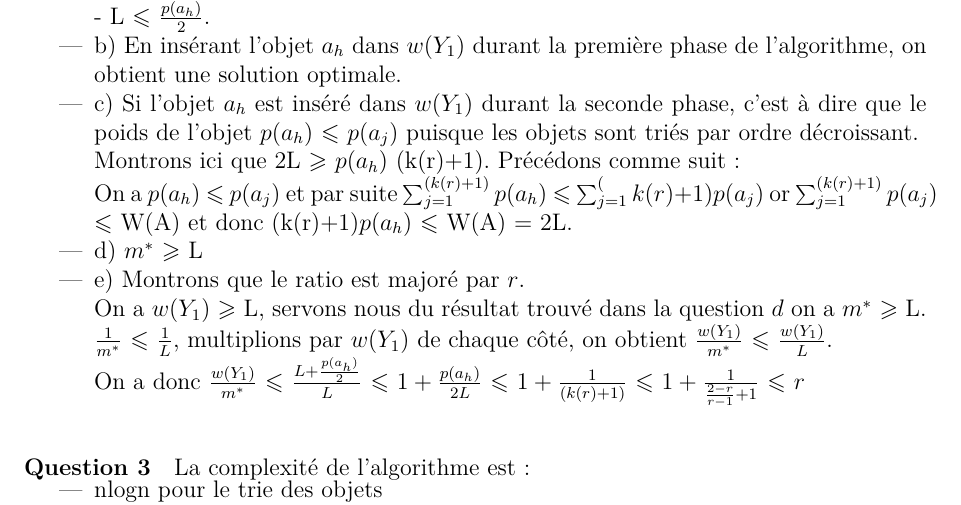
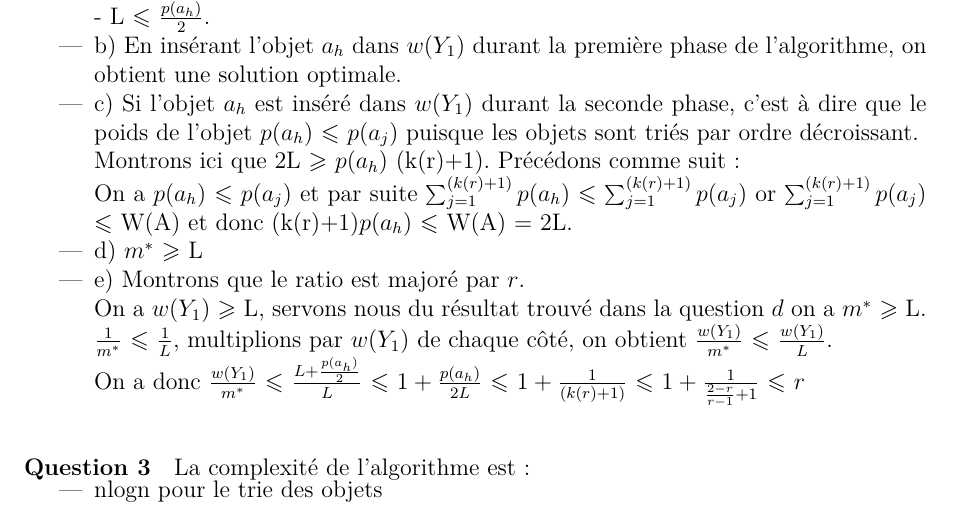
Before and after one commit to wilbefast/TP_Methodes_Approches, a LaTeX paper (rapport/rapportProjet.tex, which reads rapport/ex5.tex): part of page 9 of 23, cut so that both start at the same text. Compiled offline with pdfLaTeX.

Commit message:
ptite erreur de parenthésage corrigée ds exo5

```diff
--- a/rapport/ex5.tex
+++ b/rapport/ex5.tex
@@ -9,7 +9,7 @@ On a $w(Y_{1})$ - $p(a_{h})$ $\leqslant$ $w(Y_{2})$. On ajoute $w(Y_{1})$ de cha
 \item c) Si l'objet $a_{h}$ est inséré dans $w(Y_{1})$ durant la seconde phase, c'est à dire que le poids de l'objet  $p(a_{h})$ $\leqslant$ $p(a_{j})$ puisque les objets sont triés par ordre décroissant.\\
 Montrons ici que 2L $\geqslant$ $p(a_{h})$ (k(r)+1).
 Précédons comme suit:\\
-On a $p(a_{h})$ $\leqslant$ $p(a_{j})$ et par suite $\sum_{j=1}^{(k(r)+1)} p(a_{h})$ $\leqslant$ $\sum_{j=1}^(k(r)+1)} p(a_{j})$ or $\sum_{j=1}^{(k(r)+1)} p(a_{j})$ $\leqslant$ W(A) et donc (k(r)+1)$p(a_{h})$ $\leqslant$ W(A) = 2L.
+On a $p(a_{h})$ $\leqslant$ $p(a_{j})$ et par suite $\sum_{j=1}^{(k(r)+1)} p(a_{h})$ $\leqslant$ $\sum_{j=1}^{(k(r)+1)} p(a_{j})$ or $\sum_{j=1}^{(k(r)+1)} p(a_{j})$ $\leqslant$ W(A) et donc (k(r)+1)$p(a_{h})$ $\leqslant$ W(A) = 2L.
 \item d) $m^{*}$ $\geqslant$ L
 \item e) Montrons que le ratio est majoré par $r$.\\
 On a $w(Y_{1})$ $\geqslant$ L, servons nous du résultat trouvé dans la question $d$ on a $m^{*}$ $\geqslant$ L.\\
```
